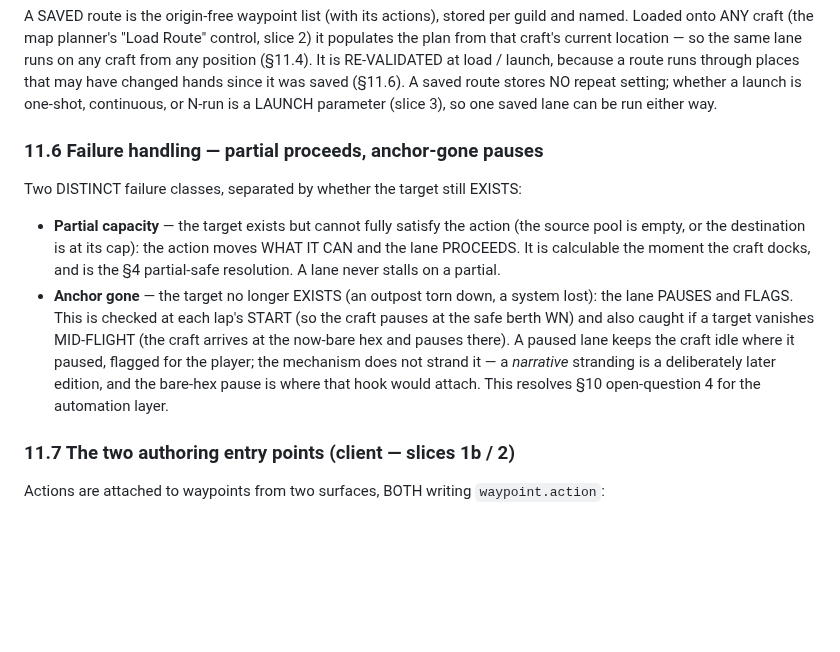
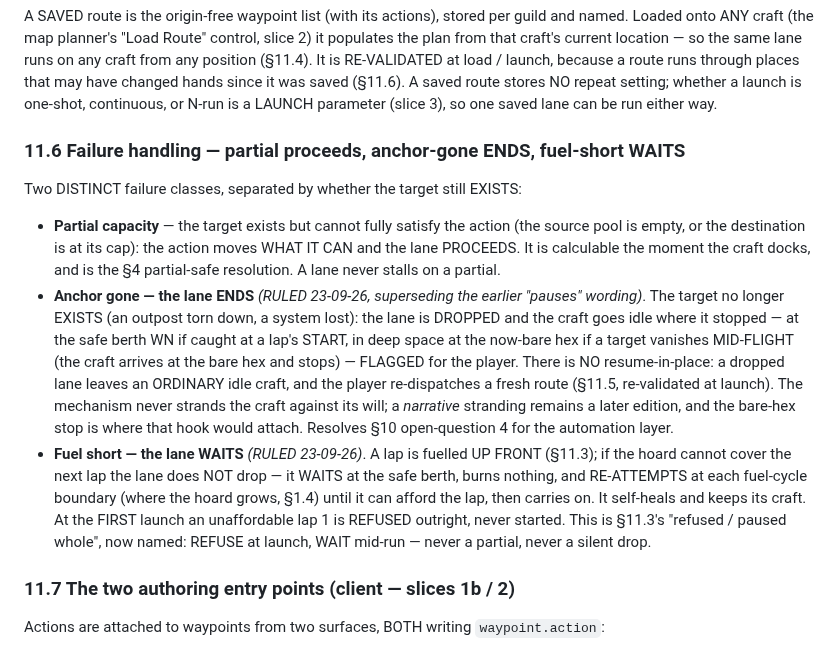
Before and after one commit to Raven-git-hub/starfare, a Markdown page: docs/transport-model.md, the part around one of its changes. Drawn GitHub-style; blank space fills up the shorter version.

```diff
--- a/docs/transport-model.md
+++ b/docs/transport-model.md
@@ -729,17 +729,25 @@ launch, because a route runs through places that may have changed hands since it
 route stores NO repeat setting; whether a launch is one-shot, continuous, or N-run is a LAUNCH parameter
 (slice 3), so one saved lane can be run either way.
 
-### 11.6 Failure handling — partial proceeds, anchor-gone pauses
+### 11.6 Failure handling — partial proceeds, anchor-gone ENDS, fuel-short WAITS
 Two DISTINCT failure classes, separated by whether the target still EXISTS:
 - **Partial capacity** — the target exists but cannot fully satisfy the action (the source pool is empty,
   or the destination is at its cap): the action moves WHAT IT CAN and the lane PROCEEDS. It is calculable the
   moment the craft docks, and is the §4 partial-safe resolution. A lane never stalls on a partial.
-- **Anchor gone** — the target no longer EXISTS (an outpost torn down, a system lost): the lane PAUSES and
-  FLAGS. This is checked at each lap's START (so the craft pauses at the safe berth WN) and also caught if a
-  target vanishes MID-FLIGHT (the craft arrives at the now-bare hex and pauses there). A paused lane keeps the
-  craft idle where it paused, flagged for the player; the mechanism does not strand it — a *narrative*
-  stranding is a deliberately later edition, and the bare-hex pause is where that hook would attach. This
-  resolves §10 open-question 4 for the automation layer.
+- **Anchor gone — the lane ENDS** *(RULED 23-09-26, superseding the earlier "pauses" wording)*. The target
+  no longer EXISTS (an outpost torn down, a system lost): the lane is DROPPED and the craft goes idle where it
+  stopped — at the safe berth WN if caught at a lap's START, in deep space at the now-bare hex if a target
+  vanishes MID-FLIGHT (the craft arrives at the bare hex and stops) — FLAGGED for the player. There is NO
+  resume-in-place: a dropped lane leaves an ORDINARY idle craft, and the player re-dispatches a fresh route
+  (§11.5, re-validated at launch). The mechanism never strands the craft against its will; a *narrative*
+  stranding remains a later edition, and the bare-hex stop is where that hook would attach. Resolves §10
+  open-question 4 for the automation layer.
+- **Fuel short — the lane WAITS** *(RULED 23-09-26)*. A lap is fuelled UP FRONT (§11.3); if the hoard
+  cannot cover the next lap the lane does NOT drop — it WAITS at the safe berth, burns nothing, and
+  RE-ATTEMPTS at each fuel-cycle boundary (where the hoard grows, §1.4) until it can afford the lap, then
+  carries on. It self-heals and keeps its craft. At the FIRST launch an unaffordable lap 1 is REFUSED
+  outright, never started. This is §11.3's "refused / paused whole", now named: REFUSE at launch, WAIT
+  mid-run — never a partial, never a silent drop.
 
 ### 11.7 The two authoring entry points (client — slices 1b / 2)
 Actions are attached to waypoints from two surfaces, BOTH writing `waypoint.action`:
```
Also changed, not shown: other parts of docs/transport-model.md (+45 -1 lines).
